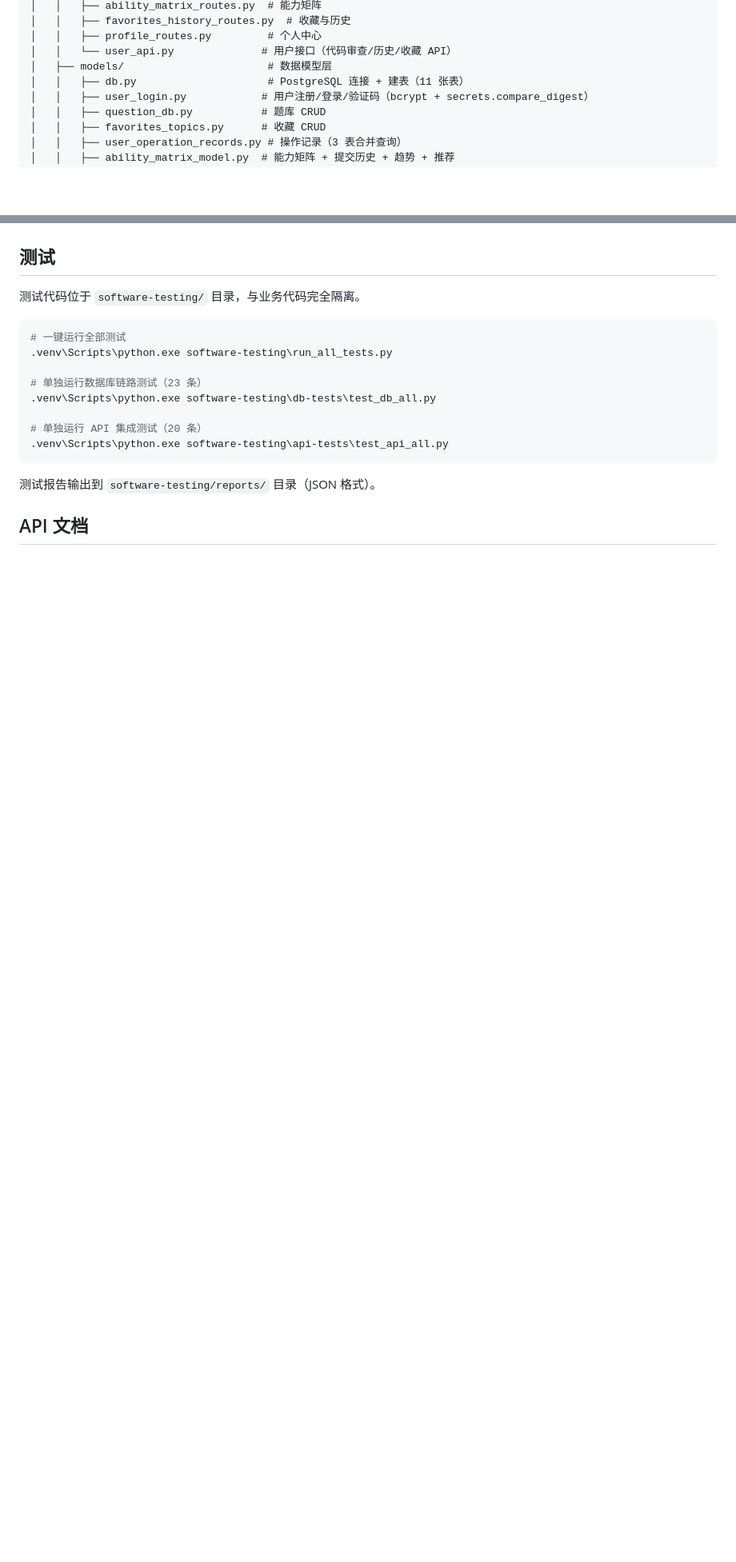
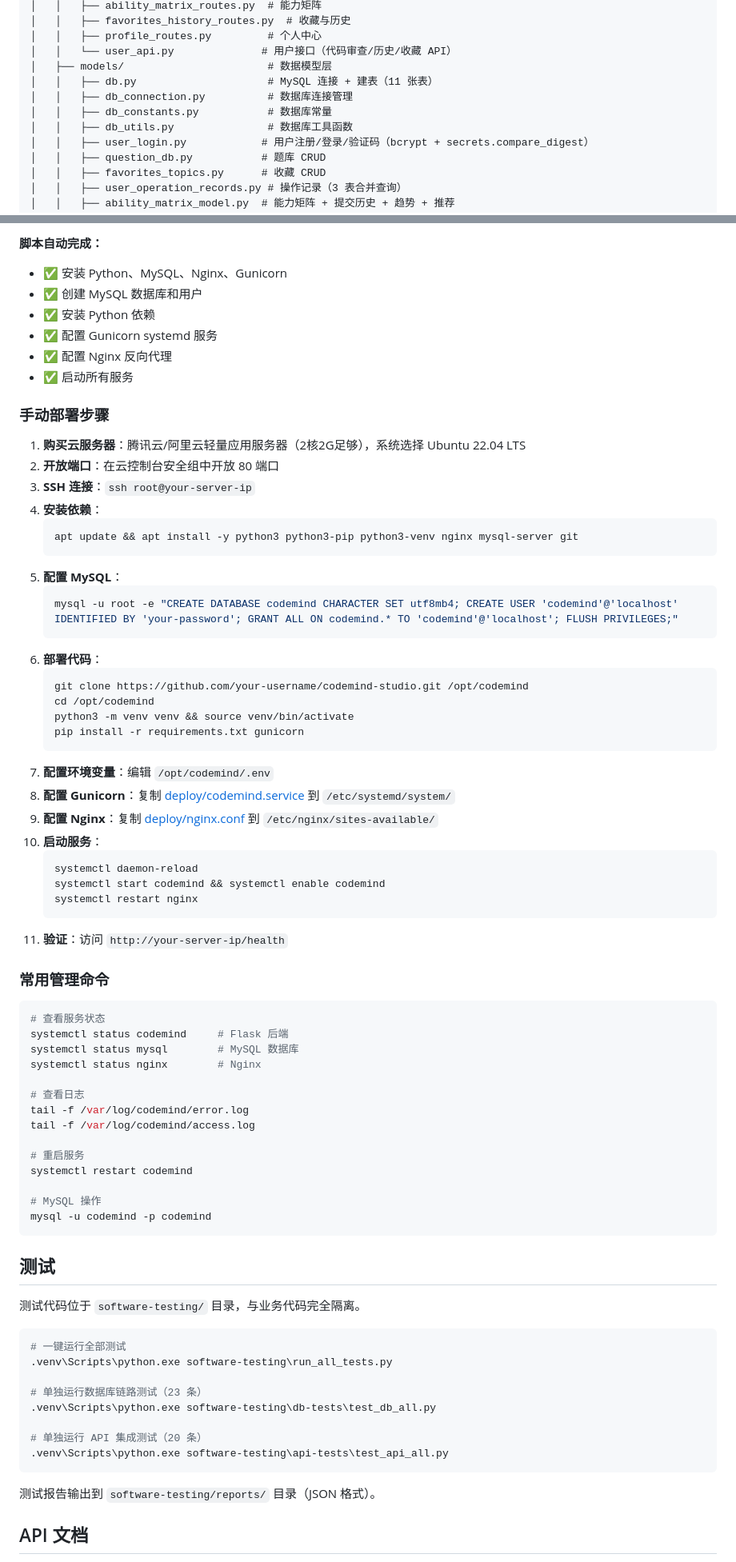
Before and after one commit to 8count8/codemind-studio, a Markdown page: README.md, 2 parts joined by grey strips. Shown at 80% size. GitHub-like rendering; blank space fills up the shorter version.

Commit message:
docs: 更新 README.md 为 MySQL + 云服务器部署架构

````diff
--- a/README.md
+++ b/README.md
@@ -67,7 +69,10 @@ CMS-master/
 │   │   ├── profile_routes.py         # 个人中心
 │   │   └── user_api.py              # 用户接口（代码审查/历史/收藏 API）
 │   ├── models/                       # 数据模型层
-│   │   ├── db.py                     # PostgreSQL 连接 + 建表（11 张表）
+│   │   ├── db.py                     # MySQL 连接 + 建表（11 张表）
+│   │   ├── db_connection.py          # 数据库连接管理
+│   │   ├── db_constants.py           # 数据库常量
+│   │   ├── db_utils.py               # 数据库工具函数
 │   │   ├── user_login.py            # 用户注册/登录/验证码（bcrypt + secrets.compare_digest）
 │   │   ├── question_db.py           # 题库 CRUD
 │   │   ├── favorites_topics.py      # 收藏 CRUD
@@ -223,3 +238,60 @@ Netlify（统一平台）
+**脚本自动完成：**
+- ✅ 安装 Python、MySQL、Nginx、Gunicorn
+- ✅ 创建 MySQL 数据库和用户
+- ✅ 安装 Python 依赖
+- ✅ 配置 Gunicorn systemd 服务
+- ✅ 配置 Nginx 反向代理
+- ✅ 启动所有服务
+
+### 手动部署步骤
+
+1. **购买云服务器**：腾讯云/阿里云轻量应用服务器（2核2G足够），系统选择 Ubuntu 22.04 LTS
+2. **开放端口**：在云控制台安全组中开放 80 端口
+3. **SSH 连接**：`ssh root@your-server-ip`
+4. **安装依赖**：
+   ```bash
+   apt update && apt install -y python3 python3-pip python3-venv nginx mysql-server git
+   ```
+5. **配置 MySQL**：
+   ```bash
+   mysql -u root -e "CREATE DATABASE codemind CHARACTER SET utf8mb4; CREATE USER 'codemind'@'localhost' IDENTIFIED BY 'your-password'; GRANT ALL ON codemind.* TO 'codemind'@'localhost'; FLUSH PRIVILEGES;"
+   ```
+6. **部署代码**：
+   ```bash
+   git clone https://github.com/your-username/codemind-studio.git /opt/codemind
+   cd /opt/codemind
+   python3 -m venv venv && source venv/bin/activate
+   pip install -r requirements.txt gunicorn
+   ```
+7. **配置环境变量**：编辑 `/opt/codemind/.env`
+8. **配置 Gunicorn**：复制 [deploy/codemind.service](deploy/codemind.service) 到 `/etc/systemd/system/`
+9. **配置 Nginx**：复制 [deploy/nginx.conf](deploy/nginx.conf) 到 `/etc/nginx/sites-available/`
+10. **启动服务**：
+    ```bash
+    systemctl daemon-reload
+    systemctl start codemind && systemctl enable codemind
+    systemctl restart nginx
+    ```
+11. **验证**：访问 `http://your-server-ip/health`
+
+### 常用管理命令
+
+```bash
+# 查看服务状态
+systemctl status codemind     # Flask 后端
+systemctl status mysql        # MySQL 数据库
+systemctl status nginx        # Nginx
+
+# 查看日志
+tail -f /var/log/codemind/error.log
+tail -f /var/log/codemind/access.log
+
+# 重启服务
+systemctl restart codemind
+
+# MySQL 操作
+mysql -u codemind -p codemind
+```
 
 ## 测试
 
````
Also changed, not shown: other parts of README.md (+46 -34 lines).
